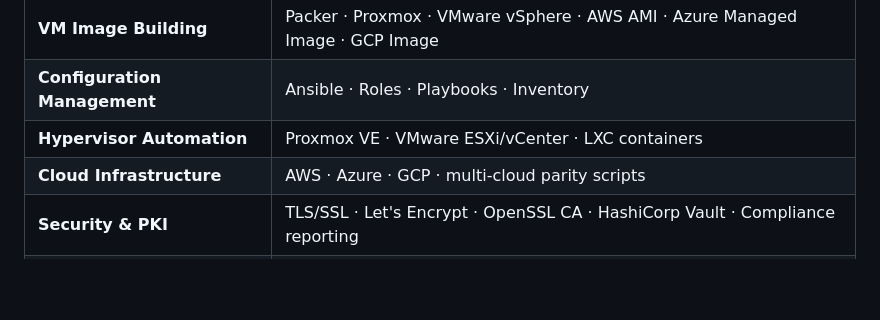
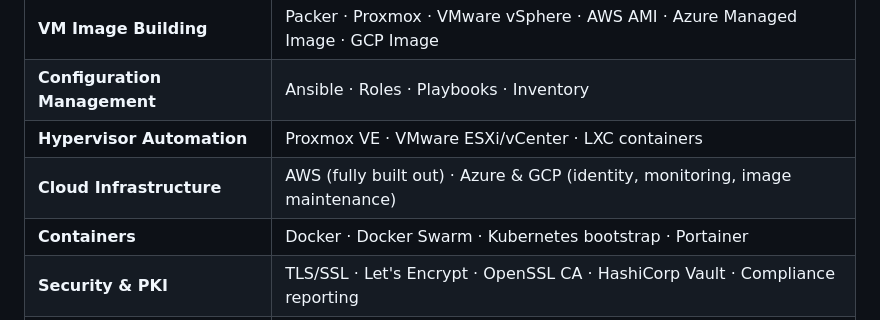
Before and after one commit to IT-Architect-UK/monorepo, a Markdown page: README.md, the part around one of its changes. GitHub-like rendering; blank space fills up the shorter version.

```diff
--- a/README.md
+++ b/README.md
@@ -15,7 +15,8 @@ Everything here is written to be used in real environments, not just demonstrate
 | **VM Image Building** | Packer · Proxmox · VMware vSphere · AWS AMI · Azure Managed Image · GCP Image |
 | **Configuration Management** | Ansible · Roles · Playbooks · Inventory |
 | **Hypervisor Automation** | Proxmox VE · VMware ESXi/vCenter · LXC containers |
-| **Cloud Infrastructure** | AWS · Azure · GCP · multi-cloud parity scripts |
+| **Cloud Infrastructure** | AWS (fully built out) · Azure & GCP (identity, monitoring, image maintenance) |
+| **Containers** | Docker · Docker Swarm · Kubernetes bootstrap · Portainer |
 | **Security & PKI** | TLS/SSL · Let's Encrypt · OpenSSL CA · HashiCorp Vault · Compliance reporting |
 | **Monitoring** | Prometheus · Grafana · Zabbix · Uptime Kuma · CloudWatch · Azure Monitor · GCP Ops |
 | **Backup & Recovery** | Restic · Veeam · AWS Backup |
```
Also changed, not shown: other parts of README.md (+52 -34 lines), CONFIGURATION.md (+11 -11 lines).
